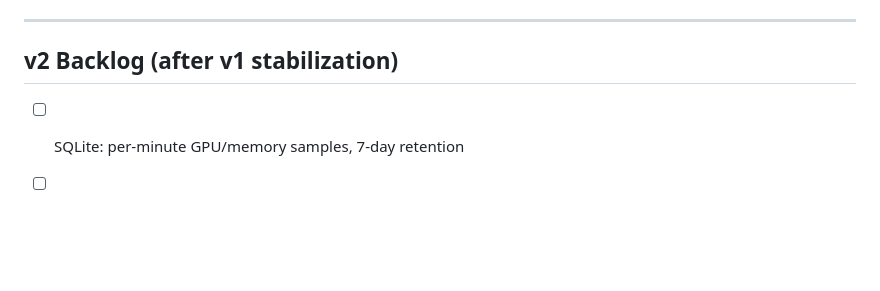
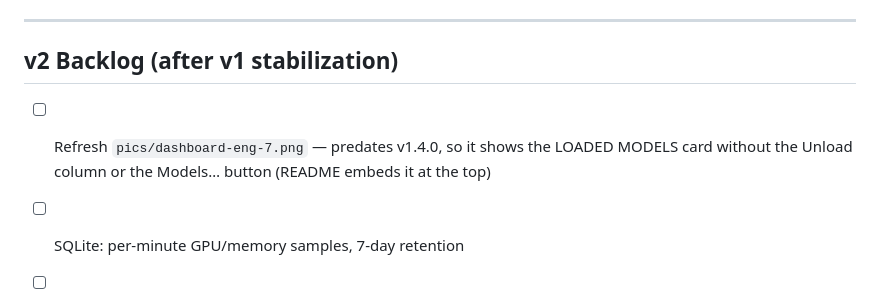
Before and after one commit to george7979/llm-local-monitor, a Markdown page: docs/PLAN.md, the part around the change. Drawn GitHub-style; blank space fills up the shorter version.

Commit message:
docs: note the stale screenshot in the backlog
pics/dashboard-eng-7.png predates v1.4.0 and is embedded at the top of
the README, so it shows the old read-only card.

Co-Authored-By: Claude Opus 5 (1M context) <noreply@anthropic.com>

```diff
--- a/docs/PLAN.md
+++ b/docs/PLAN.md
@@ -133,6 +133,8 @@ Plan: `docs/superpowers/plans/2026-08-16-model-load-unload.md`
 
 ## v2 Backlog (after v1 stabilization)
 
+- [ ] Refresh `pics/dashboard-eng-7.png` — predates v1.4.0, so it shows the LOADED MODELS card without the Unload column or the Models… button (README embeds it at the top)
+
 - [ ] SQLite: per-minute GPU/memory samples, 7-day retention
 - [ ] Sparkline charts in UI (GPU%, VRAM, temp history)
 - [ ] Alerts: notify when GPU temp > 85°C or VRAM > 90%
```
